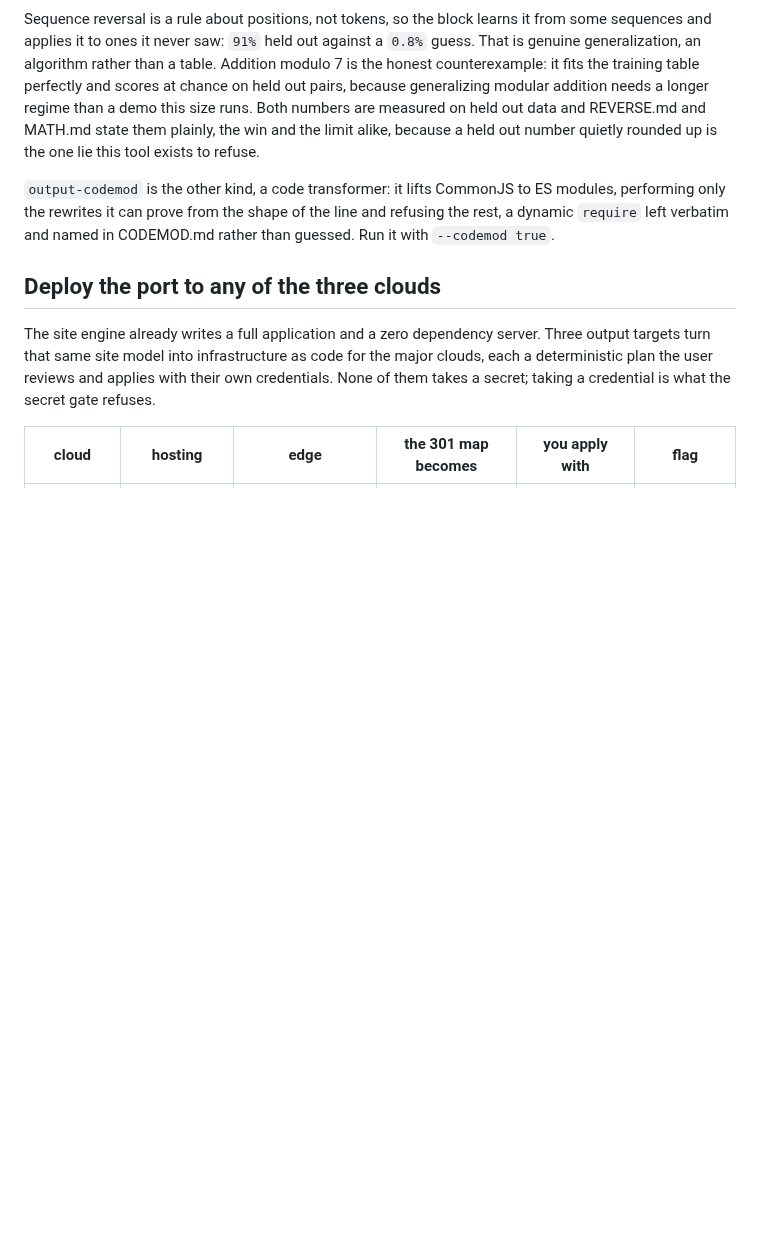
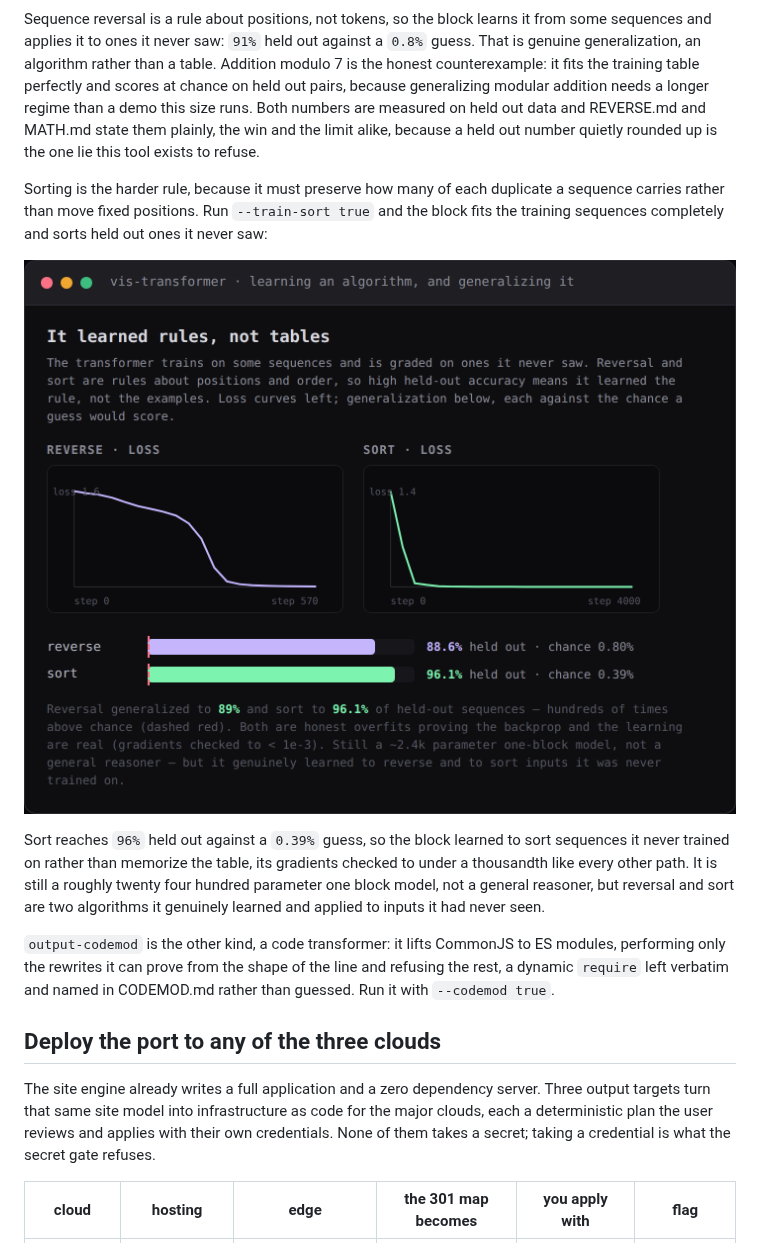
Before and after one commit to drewc611/Generator-tool, a Markdown page: README.md, the part around the change. Drawn GitHub-style; pictures changed too: media/generalization.png (added); blank space fills up the shorter version.

Commit message:
README: show the transformer learning to sort and generalizing it
Add media/generalization.png, drawn from the real trainReverse and trainSort
runs: the two loss curves and, the honest part, the held out accuracy of each
against the chance a guess would score. Reversal generalizes to 89% and sort to
96% of sequences the block never trained on, both hundreds of times above
chance, with the gradients checked under a thousandth. Documents the already
shipped 9.5 and 9.6 training results; no version or feature count change.

Co-Authored-By: Claude Opus 4.8 <noreply@anthropic.com>
Claude-Session: https://claude.ai/code/session_01DmywCKq2sR1k74FhFv9fvp

```diff
--- a/README.md
+++ b/README.md
@@ -172,6 +172,20 @@ modular addition needs a longer regime than a demo this size runs. Both numbers
 are measured on held out data and REVERSE.md and MATH.md state them plainly,
 the win and the limit alike, because a held out number quietly rounded up is
 the one lie this tool exists to refuse.
+
+Sorting is the harder rule, because it must preserve how many of each duplicate
+a sequence carries rather than move fixed positions. Run `--train-sort true` and
+the block fits the training sequences completely and sorts held out ones it
+never saw:
+
+![vis-transformer learning to reverse and to sort: two loss curves falling to near zero, and held out accuracy of 89% for reversal and 96% for sort, each hundreds of times above the chance a guess would score](media/generalization.png)
+
+Sort reaches `96%` held out against a `0.39%` guess, so the block learned to
+sort sequences it never trained on rather than memorize the table, its
+gradients checked to under a thousandth like every other path. It is still a
+roughly twenty four hundred parameter one block model, not a general reasoner,
+but reversal and sort are two algorithms it genuinely learned and applied to
+inputs it had never seen.
 
 `output-codemod` is the other kind, a code transformer: it lifts CommonJS to ES
 modules, performing only the rewrites it can prove from the shape of the line
```
